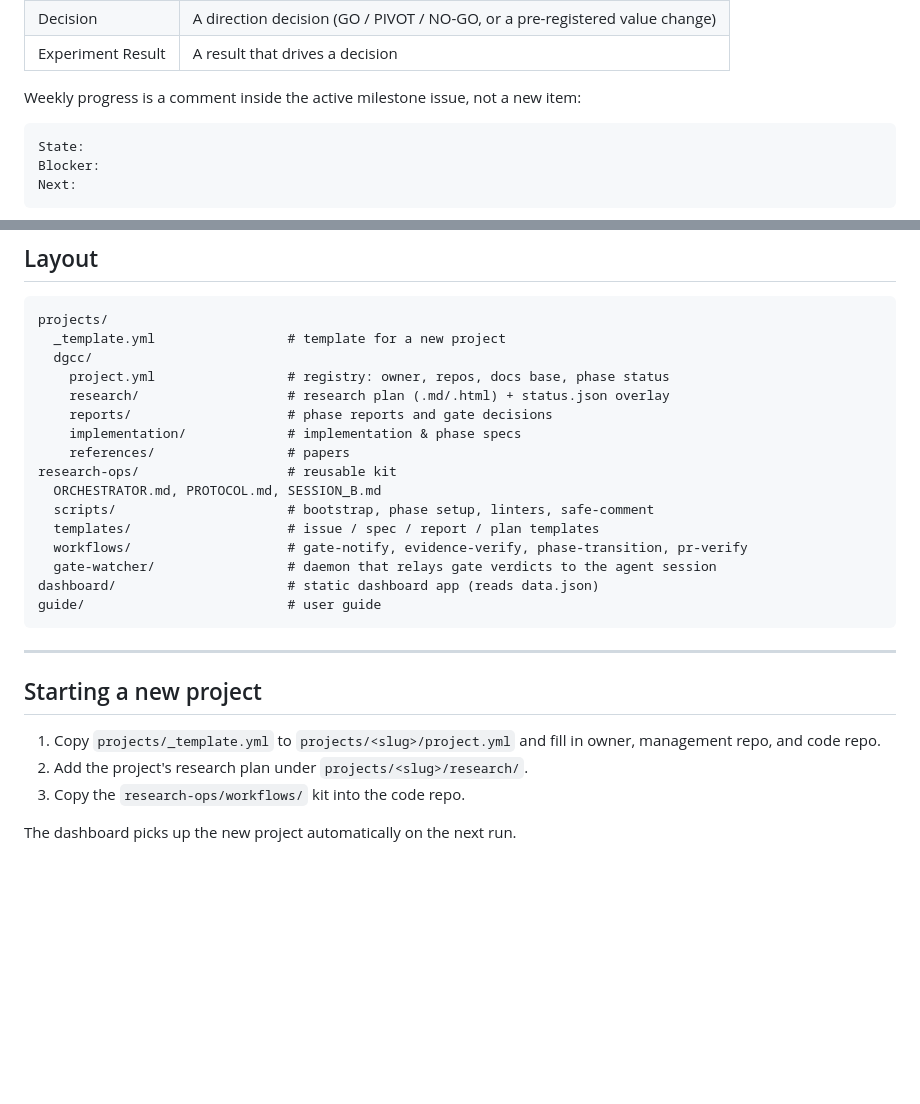
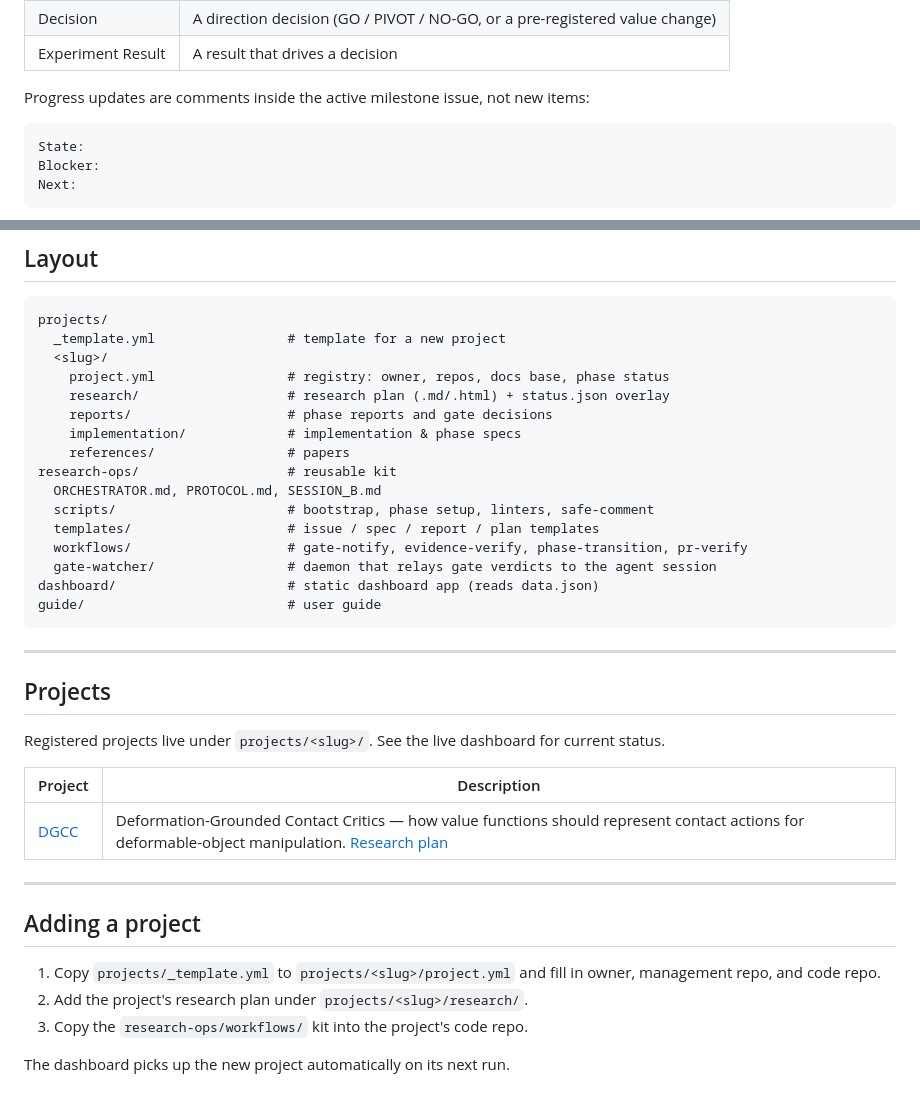
Before and after one commit to jiminc77/research-dashboard, a Markdown page: README.md, 2 parts joined by grey strips. GitHub-like rendering; blank space fills up the shorter version.

````diff
--- a/README.md
+++ b/README.md
@@ -76,7 +56,7 @@ ready → running → verify → done
 | Decision | A direction decision (GO / PIVOT / NO-GO, or a pre-registered value change) |
 | Experiment Result | A result that drives a decision |
 
-Weekly progress is a comment inside the active milestone issue, not a new item:
+Progress updates are comments inside the active milestone issue, not new items:
 
 ```text
 State:
@@ -93,7 +73,7 @@ Next:
 ```text
 projects/
   _template.yml                 # template for a new project
-  dgcc/
+  <slug>/
     project.yml                 # registry: owner, repos, docs base, phase status
     research/                   # research plan (.md/.html) + status.json overlay
     reports/                    # phase reports and gate decisions
@@ -111,10 +91,20 @@ guide/                          # user guide
 
 ---
 
-## Starting a new project
+## Projects
+
+Registered projects live under `projects/<slug>/`. See the live dashboard for current status.
+
+| Project | Description |
+|---|---|
+| [DGCC](projects/dgcc/) | Deformation-Grounded Contact Critics — how value functions should represent contact actions for deformable-object manipulation. [Research plan](https://jiminc77.github.io/research-dashboard/projects/dgcc/research/DGCC_research_plan.html) |
+
+---
+
+## Adding a project
 
 1. Copy `projects/_template.yml` to `projects/<slug>/project.yml` and fill in owner, management repo, and code repo.
 2. Add the project's research plan under `projects/<slug>/research/`.
-3. Copy the `research-ops/workflows/` kit into the code repo.
+3. Copy the `research-ops/workflows/` kit into the project's code repo.
 
-The dashboard picks up the new project automatically on the next run.
+The dashboard picks up the new project automatically on its next run.
````
Also changed, not shown: other parts of README.md (+8 -28 lines).
